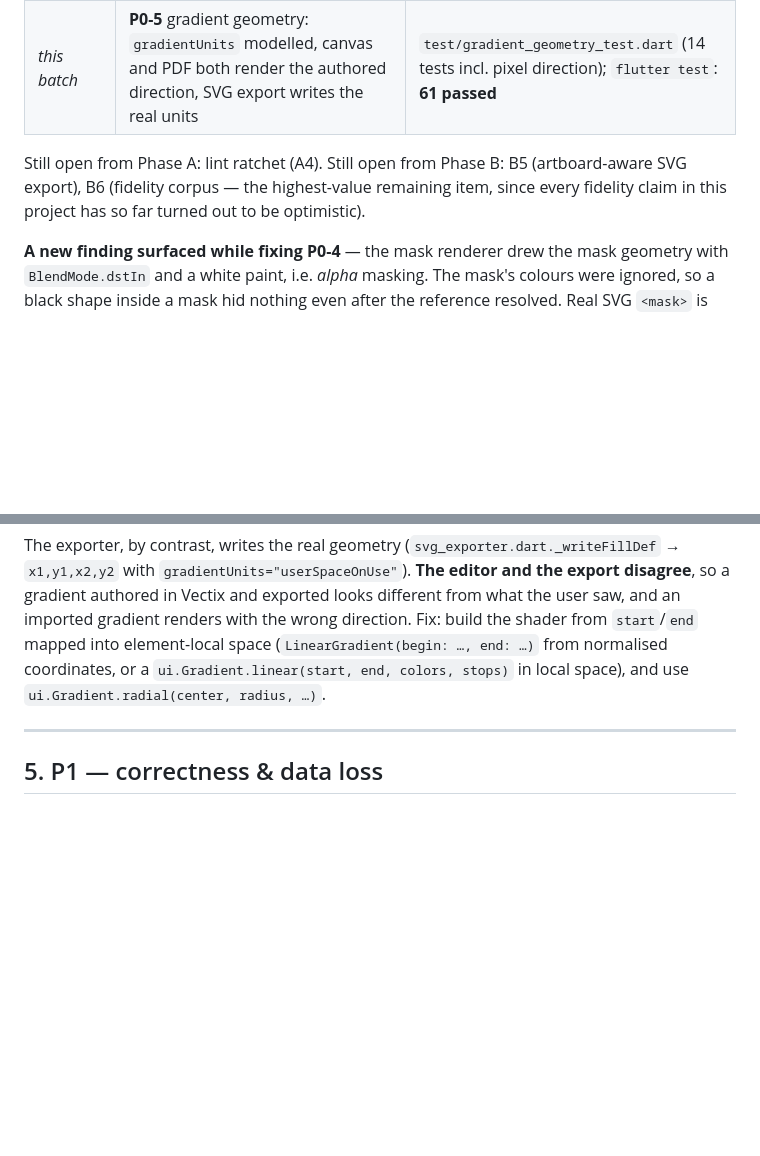
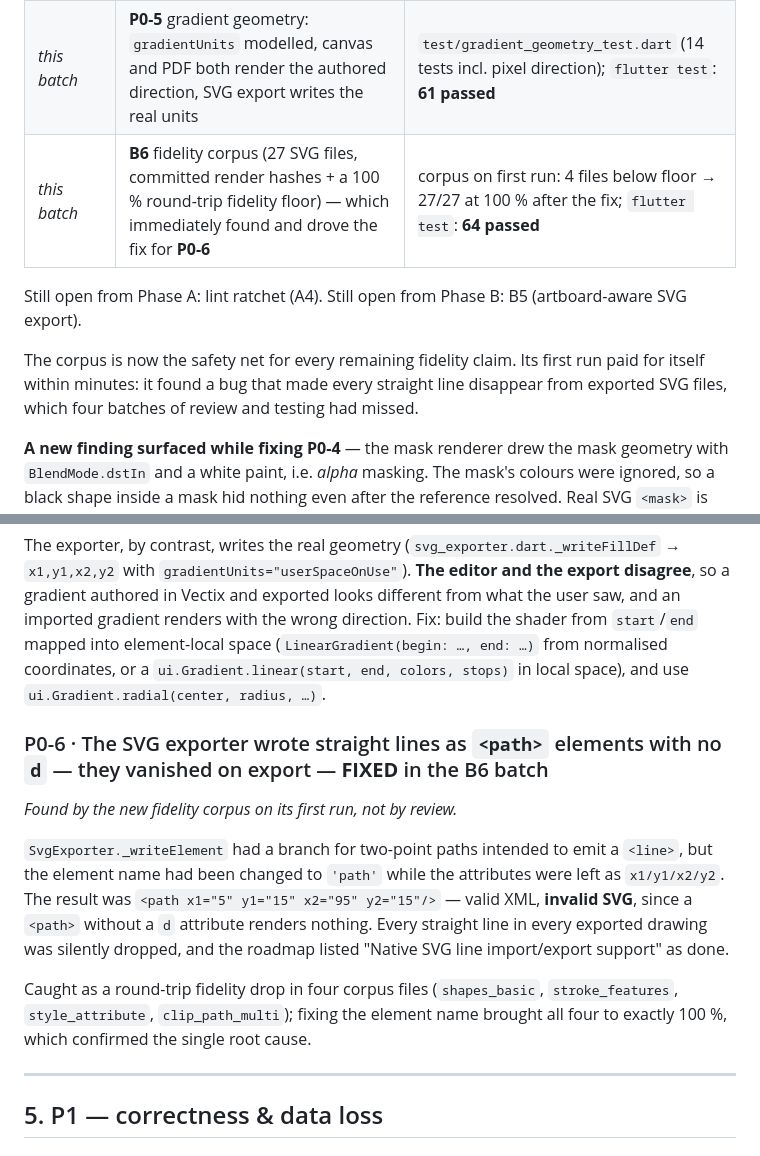
Before and after one commit to ketandholakia/vectix, a Markdown page: docs/vectix-deep-analysis-and-plan.md, 2 parts joined by grey strips. Rendered like a GitHub page; blank space fills up the shorter version.

Commit message:
docs: mark B6 done, record P0-6 and the corpus results
Adds the fidelity-corpus progress row, documents the line-export bug the
corpus found on its first run, and updates the remaining Phase A/B items.

```diff
--- a/docs/vectix-deep-analysis-and-plan.md
+++ b/docs/vectix-deep-analysis-and-plan.md
@@ -30,9 +30,12 @@
 | `67db295` | Repo published publicly, app-only history (workspace files rewritten out) | remote refs = `refs/heads/master` only; CI green ×2 |
 | _this batch_ | **P1-2 / P1-3 / P1-4** SVG defaults, presentation inheritance, colour grammar, rounded rects, stroke caps/joins/opacity/miter-limit, alpha-preserving export; painter now applies the text properties it was ignoring (**P1-5**, partial) | `test/svg_style_test.dart` (25 tests); `flutter test`: **47 passed** |
 | _this batch_ | **P0-5** gradient geometry: `gradientUnits` modelled, canvas and PDF both render the authored direction, SVG export writes the real units | `test/gradient_geometry_test.dart` (14 tests incl. pixel direction); `flutter test`: **61 passed** |
+| _this batch_ | **B6** fidelity corpus (27 SVG files, committed render hashes + a 100 % round-trip fidelity floor) — which immediately found and drove the fix for **P0-6** | corpus on first run: 4 files below floor → 27/27 at 100 % after the fix; `flutter test`: **64 passed** |
 
 Still open from Phase A: lint ratchet (A4).
-Still open from Phase B: B5 (artboard-aware SVG export), B6 (fidelity corpus — the highest-value remaining item, since every fidelity claim in this project has so far turned out to be optimistic).
+Still open from Phase B: B5 (artboard-aware SVG export).
+
+The corpus is now the safety net for every remaining fidelity claim. Its first run paid for itself within minutes: it found a bug that made every straight line disappear from exported SVG files, which four batches of review and testing had missed.
 
 **A new finding surfaced while fixing P0-4** — the mask renderer drew the mask geometry with `BlendMode.dstIn` and a white paint, i.e. *alpha* masking. The mask's colours were ignored, so a black shape inside a mask hid nothing even after the reference resolved. Real SVG `<mask>` is luminance-based. Fixed alongside the registry (`c7c46cd`); this is why the defect was invisible in code review and only appeared under pixel testing — reinforce B6 (corpus + render hashes) before trusting any other fidelity claim.
 
@@ -203,6 +206,21 @@ radial: (center, radius, stops) { paint.shader = RadialGradient(colors: ..., sto
 `start`, `end`, `center`, `radius` are **never used**. Default `LinearGradient` alignment is centre-left → centre-right, and default `RadialGradient` is centred — so every gradient in Vectix paints as a horizontal sweep (or centred blob) across the element's bounding box, regardless of the authored direction/position.
 
 The exporter, by contrast, writes the real geometry (`svg_exporter.dart._writeFillDef` → `x1,y1,x2,y2` with `gradientUnits="userSpaceOnUse"`). **The editor and the export disagree**, so a gradient authored in Vectix and exported looks different from what the user saw, and an imported gradient renders with the wrong direction. Fix: build the shader from `start`/`end` mapped into element-local space (`LinearGradient(begin: …, end: …)` from normalised coordinates, or a `ui.Gradient.linear(start, end, colors, stops)` in local space), and use `ui.Gradient.radial(center, radius, …)`.
+
+### P0-6 · The SVG exporter wrote straight lines as `<path>` elements with no `d` — they vanished on export  — **FIXED** in the B6 batch
+
+*Found by the new fidelity corpus on its first run, not by review.*
+
+`SvgExporter._writeElement` had a branch for two-point paths intended to emit a
+`<line>`, but the element name had been changed to `'path'` while the attributes
+were left as `x1/y1/x2/y2`. The result was `<path x1="5" y1="15" x2="95" y2="15"/>`
+— valid XML, **invalid SVG**, since a `<path>` without a `d` attribute renders
+nothing. Every straight line in every exported drawing was silently dropped, and
+the roadmap listed "Native SVG line import/export support" as done.
+
+Caught as a round-trip fidelity drop in four corpus files (`shapes_basic`,
+`stroke_features`, `style_attribute`, `clip_path_multi`); fixing the element name
+brought all four to exactly 100 %, which confirmed the single root cause.
 
 ---
 
```
